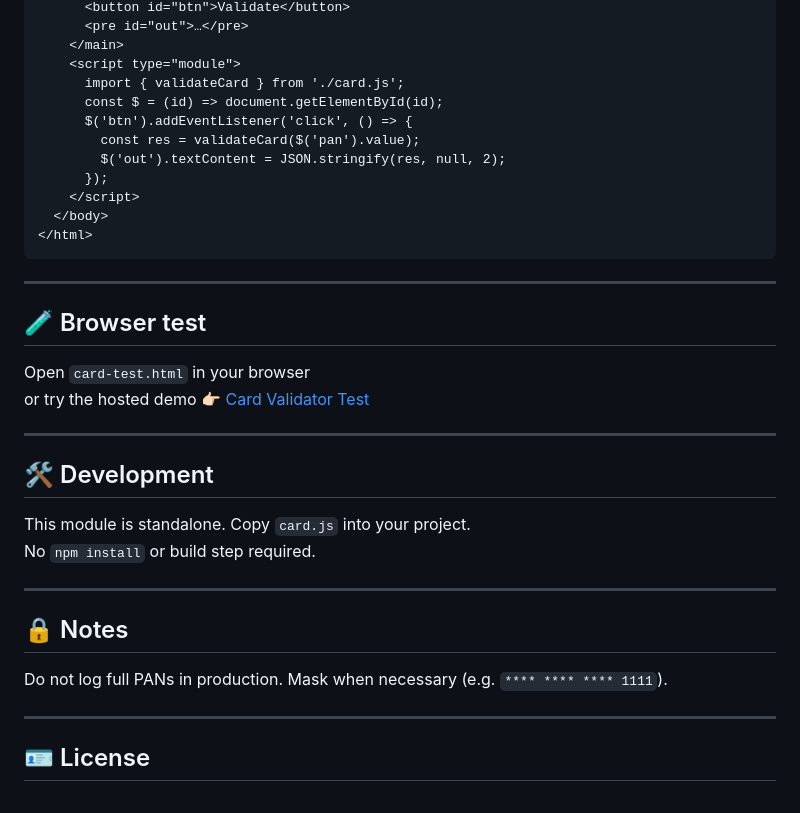
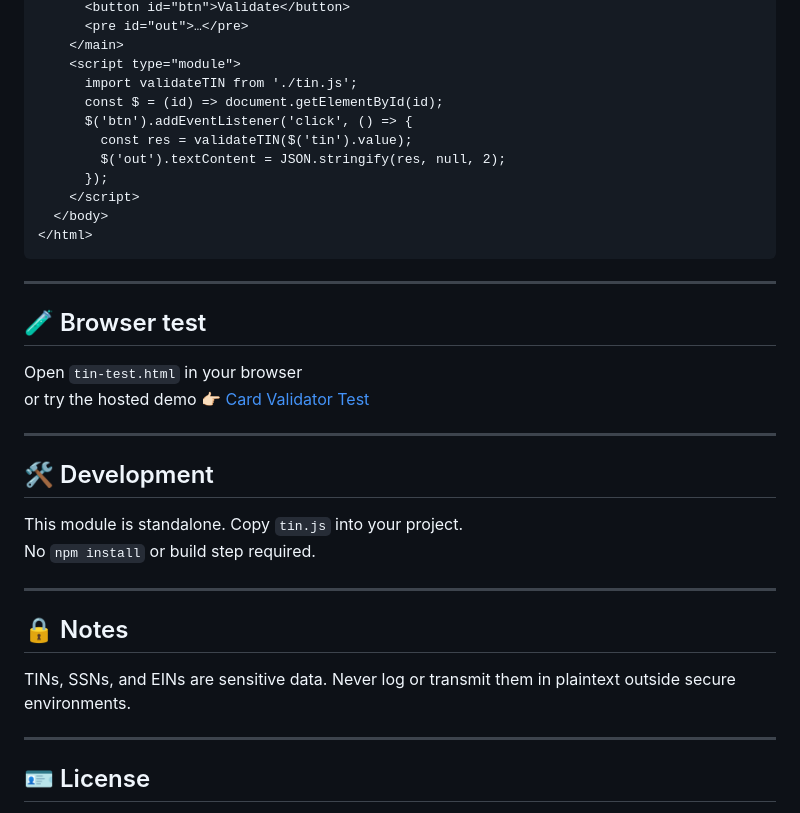
Before and after one commit to Yvancg/validators, a Markdown page: is-us-tin-safe/README.md, the part around one of its changes. Drawn GitHub-style.

```diff
--- a/is-us-tin-safe/README.md
+++ b/is-us-tin-safe/README.md
@@ -93,10 +95,10 @@ type Result = {
       <pre id="out">…</pre>
     </main>
     <script type="module">
-      import { validateCard } from './card.js';
+      import validateTIN from './tin.js';
       const $ = (id) => document.getElementById(id);
       $('btn').addEventListener('click', () => {
-        const res = validateCard($('pan').value);
+        const res = validateTIN($('tin').value);
         $('out').textContent = JSON.stringify(res, null, 2);
       });
     </script>
@@ -108,5 +110,5 @@ type Result = {
 
 ## 🧪 Browser test
 
-Open `card-test.html` in your browser
+Open `tin-test.html` in your browser
 or try the hosted demo 👉🏻
@@ -116,14 +118,15 @@ or try the hosted demo 👉🏻
 
 ## 🛠 Development
 
-This module is standalone. Copy `card.js` into your project.
+This module is standalone. Copy `tin.js` into your project.
 No `npm install` or build step required.
 
 ---
 
 ## 🔒 Notes
 
-Do not log full PANs in production. Mask when necessary (e.g. `**** **** **** 1111`).
+TINs, SSNs, and EINs are sensitive data.
+Never log or transmit them in plaintext outside secure environments.
 
 ---
 
```
Also changed, not shown: other parts of is-us-tin-safe/README.md (+33 -31 lines).
